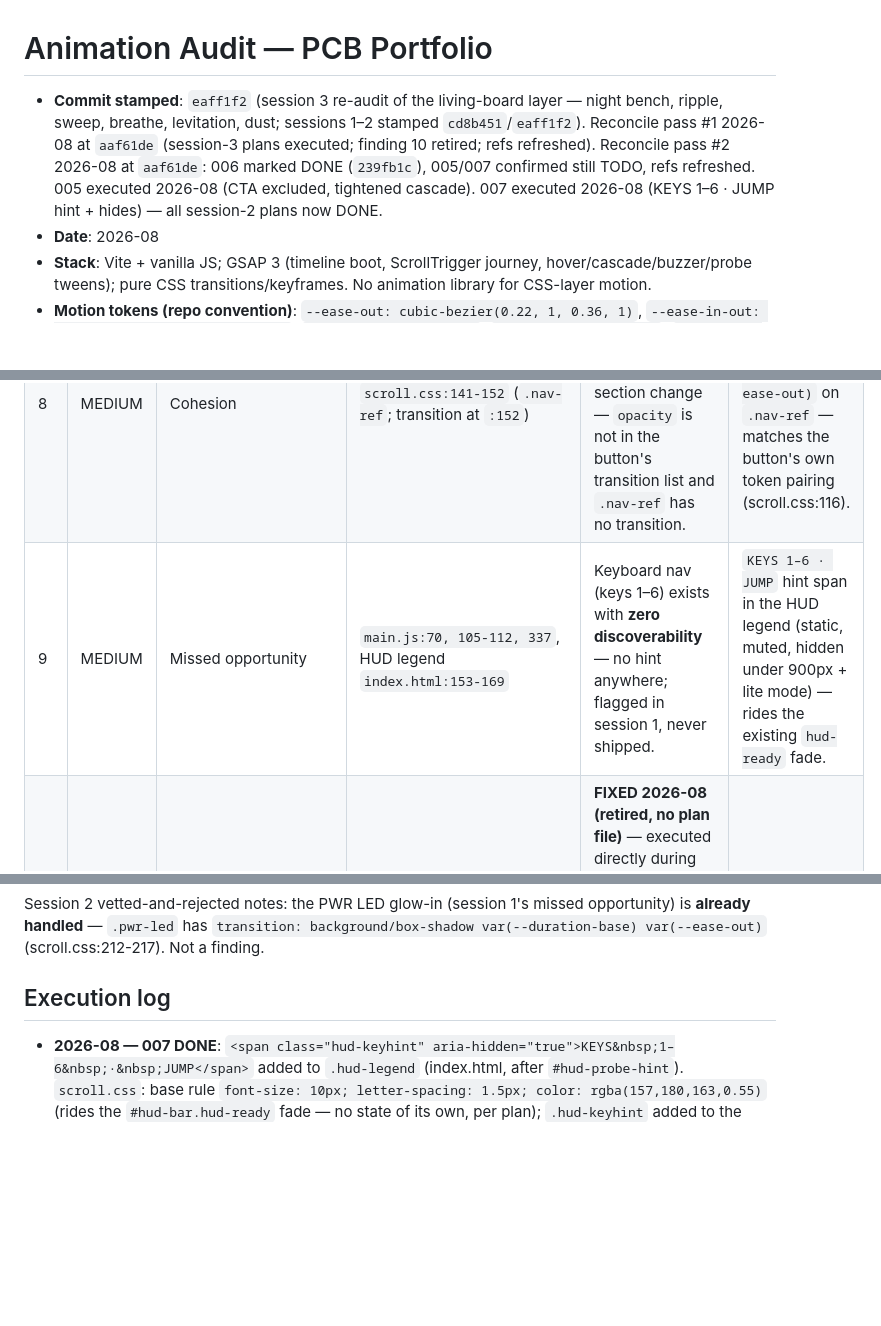
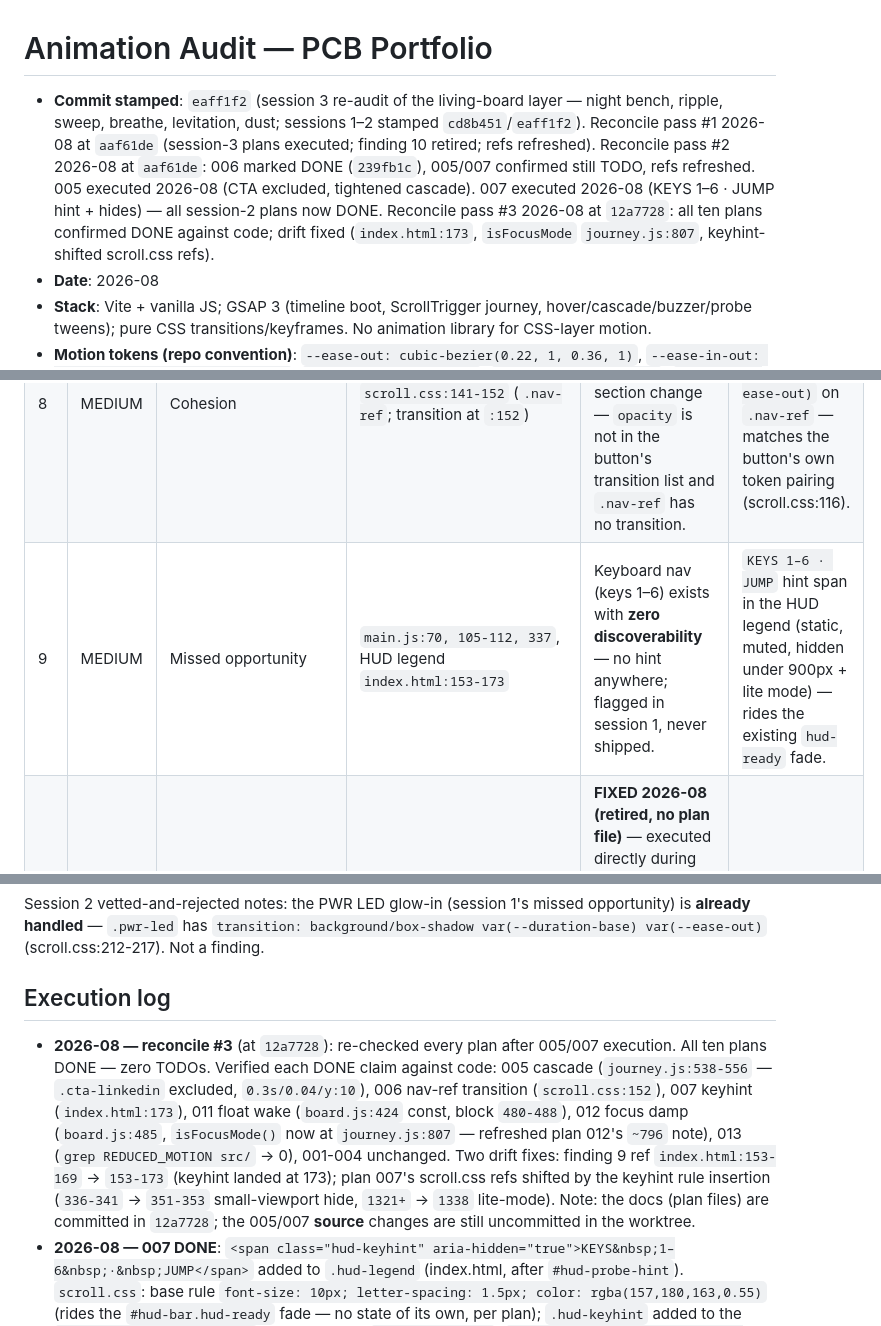
Before and after one commit to imnotparama/Parameshwaran_S_Portfolio, a Markdown page: plans/README.md, 3 parts joined by grey strips. Drawn GitHub-style; blank space fills up the shorter version.

```diff
--- a/plans/README.md
+++ b/plans/README.md
@@ -1,6 +1,6 @@
 # Animation Audit — PCB Portfolio
 
-- **Commit stamped**: `eaff1f2` (session 3 re-audit of the living-board layer — night bench, ripple, sweep, breathe, levitation, dust; sessions 1–2 stamped `cd8b451`/`eaff1f2`). Reconcile pass #1 2026-08 at `aaf61de` (session-3 plans executed; finding 10 retired; refs refreshed). Reconcile pass #2 2026-08 at `aaf61de`: 006 marked DONE (`239fb1c`), 005/007 confirmed still TODO, refs refreshed. 005 executed 2026-08 (CTA excluded, tightened cascade). 007 executed 2026-08 (KEYS 1–6 · JUMP hint + hides) — all session-2 plans now DONE.
+- **Commit stamped**: `eaff1f2` (session 3 re-audit of the living-board layer — night bench, ripple, sweep, breathe, levitation, dust; sessions 1–2 stamped `cd8b451`/`eaff1f2`). Reconcile pass #1 2026-08 at `aaf61de` (session-3 plans executed; finding 10 retired; refs refreshed). Reconcile pass #2 2026-08 at `aaf61de`: 006 marked DONE (`239fb1c`), 005/007 confirmed still TODO, refs refreshed. 005 executed 2026-08 (CTA excluded, tightened cascade). 007 executed 2026-08 (KEYS 1–6 · JUMP hint + hides) — all session-2 plans now DONE. Reconcile pass #3 2026-08 at `12a7728`: all ten plans confirmed DONE against code; drift fixed (`index.html:173`, `isFocusMode` `journey.js:807`, keyhint-shifted scroll.css refs).
 - **Date**: 2026-08
 - **Stack**: Vite + vanilla JS; GSAP 3 (timeline boot, ScrollTrigger journey, hover/cascade/buzzer/probe tweens); pure CSS transitions/keyframes. No animation library for CSS-layer motion.
 - **Motion tokens (repo convention)**: `--ease-out: cubic-bezier(0.22, 1, 0.36, 1)`, `--ease-in-out: cubic-bezier(0.42, 0, 0.58, 1)`, `--duration-fast: 0.18s`, `--duration-base: 0.3s`, `--duration-slow: 0.6s` in `style.css:44-49`.
@@ -15,7 +15,7 @@
 | --- | --- | --- | --- | --- | --- |
 | 7 | HIGH | Purpose/Interruptibility | `src/scroll/journey.js:538-556` | The panel content cascade staggers **every** panel child including the LinkedIn CTA — the CTA finishes appearing ~0.8s after activation (last of 6 blocks on hero), and the hero gets a double reveal (boot staggers badges, then `initJourney` re-staggers them). 0.5s + 0.06s stagger is over the panel budget. | Exclude `.cta-linkedin` from the cascade (appears instantly); `duration 0.5→0.3`, `stagger 0.06→0.04`, `y 12→10`. |
 | 8 | MEDIUM | Cohesion | `scroll.css:141-152` (`.nav-ref`; transition at `:152`) | The active nav button's ref glyph (U1/U2/…) **snaps** opacity 0.8→1 on every section change — `opacity` is not in the button's transition list and `.nav-ref` has no transition. | `transition: opacity var(--duration-fast) var(--ease-out)` on `.nav-ref` — matches the button's own token pairing (scroll.css:116). |
-| 9 | MEDIUM | Missed opportunity | `main.js:70, 105-112, 337`, HUD legend `index.html:153-169` | Keyboard nav (keys 1–6) exists with **zero discoverability** — no hint anywhere; flagged in session 1, never shipped. | `KEYS 1–6 · JUMP` hint span in the HUD legend (static, muted, hidden under 900px + lite mode) — rides the existing `hud-ready` fade. |
+| 9 | MEDIUM | Missed opportunity | `main.js:70, 105-112, 337`, HUD legend `index.html:153-173` | Keyboard nav (keys 1–6) exists with **zero discoverability** — no hint anywhere; flagged in session 1, never shipped. | `KEYS 1–6 · JUMP` hint span in the HUD legend (static, muted, hidden under 900px + lite mode) — rides the existing `hud-ready` fade. |
 | 10 | LOW | Perf | `src/three/probe.js:211` (`updateTarget`) | **FIXED 2026-08 (retired, no plan file)** — executed directly during the threejs-interaction session: `if (probeFrame % 2 === 0) updateTarget();` throttles the tip raycast to every 2nd frame while the probe flies. | ✅ done |
 
 ### Session 3 — living-board layer re-audit (night bench, ripple, sweep, breathe, levitation, dust)
@@ -79,6 +79,7 @@ Session 2 vetted-and-rejected notes: the PWR LED glow-in (session 1's missed opp
 
 ## Execution log
 
+- **2026-08 — reconcile #3** (at `12a7728`): re-checked every plan after 005/007 execution. All ten plans DONE — zero TODOs. Verified each DONE claim against code: 005 cascade (`journey.js:538-556` — `.cta-linkedin` excluded, `0.3s/0.04/y:10`), 006 nav-ref transition (`scroll.css:152`), 007 keyhint (`index.html:173`), 011 float wake (`board.js:424` const, block `480-488`), 012 focus damp (`board.js:485`, `isFocusMode()` now at `journey.js:807` — refreshed plan 012's `~796` note), 013 (`grep REDUCED_MOTION src/` → 0), 001-004 unchanged. Two drift fixes: finding 9 ref `index.html:153-169` → `153-173` (keyhint landed at 173); plan 007's scroll.css refs shifted by the keyhint rule insertion (`336-341` → `351-353` small-viewport hide, `1321+` → `1338` lite-mode). Note: the docs (plan files) are committed in `12a7728`; the 005/007 **source** changes are still uncommitted in the worktree.
 - **2026-08 — 007 DONE**: `<span class="hud-keyhint" aria-hidden="true">KEYS&nbsp;1–6&nbsp;·&nbsp;JUMP</span>` added to `.hud-legend` (index.html, after `#hud-probe-hint`). `scroll.css`: base rule `font-size: 10px; letter-spacing: 1.5px; color: rgba(157,180,163,0.55)` (rides the `#hud-bar.hud-ready` fade — no state of its own, per plan); `.hud-keyhint` added to the `@media (max-width: 900px)` hide alongside `.hud-probe-hint`; `body.lite-mode .hud-keyhint { display: none }` (key nav is full-journey-only). `handleSectionKey` untouched (discoverability only). Verified live: element present in `#hud-bar` with `aria-hidden`, computed styles exact (10px/1.5px/rgba(157,180,163,0.55)); all three rules present in served CSS; lite-mode toggle → display:none; the `display:none` at probe time is the <900px hide correctly engaging (webview is 844px — the base rule has no display, so it shows above 900px). typecheck + build + smoke green.
 - **2026-08 — 005 DONE**: cascade block (`journey.js:538-556`) filter now excludes `.cta-linkedin` alongside `.headline-twin`; `y: 12→10`, `duration: 0.5→0.3`, `stagger each: 0.06→0.04` — `power2.out`/`autoAlpha`/`clearProps`/`full-journey` guards untouched per plan. About/contact CTAs + `#pdetail-link` are direct panel children → now appear instantly with the panel. **Hero nuance (noted)**: the hero CTA sits inside `.hero-cta-row` (a direct child), so the row still cascades as a block — the `<a>` itself was never a direct target; total hero cascade is now ~0.45s vs ~0.75s. Verified: typecheck + build + smoke green; served module carries the exclusion (`hasFix: true`); live DOM shows the hero CTA with zero inline GSAP styles (opacity 1) at all sample times; console clean. Full feel-check on about/contact panels needs a working boot — the preview webview's ticker was wedged on all loads this session (boot overlay never faded), so that's left as a real-browser check per the plan.
 - **2026-08 — reconcile #2** (at `aaf61de`): re-checked 005/006/007 against the code. **006 DONE** — the `.nav-ref` opacity transition shipped in `239fb1c` (`scroll.css:141-152`, `transition: opacity var(--duration-fast) var(--ease-out)` at `:152`); plan file flipped to DONE and its body refs refreshed (`scroll.css:128-135` → `141-152`, button transition `:116` → `.nav-btn` at `:122`). **005 still TODO** — the cascade at `journey.js:538-556` still staggers every panel child incl. `.cta-linkedin` (only `headline-twin` excluded), still `0.5s / 0.06 stagger / y:12`; refs refreshed. **007 still TODO** — no `hud-keyhint` in `index.html:153-169` (only `hud-probe-hint` at `:169`); refs refreshed (`main.js:337` listener, `scroll.css:305-325` hint chrome, `:336-341` small-viewport hide, `:1321+` lite-mode rules). Connector-dash reduced-motion gate confirmed present (`scroll.css:1262-1295`) — that was the session-2 ad-hoc fix, not a plan.
```
Also changed, not shown: plans/007-keyboard-nav-affordance.md (+2 -2 lines), plans/012-focus-damps-levitation.md (+1 -1 lines).
